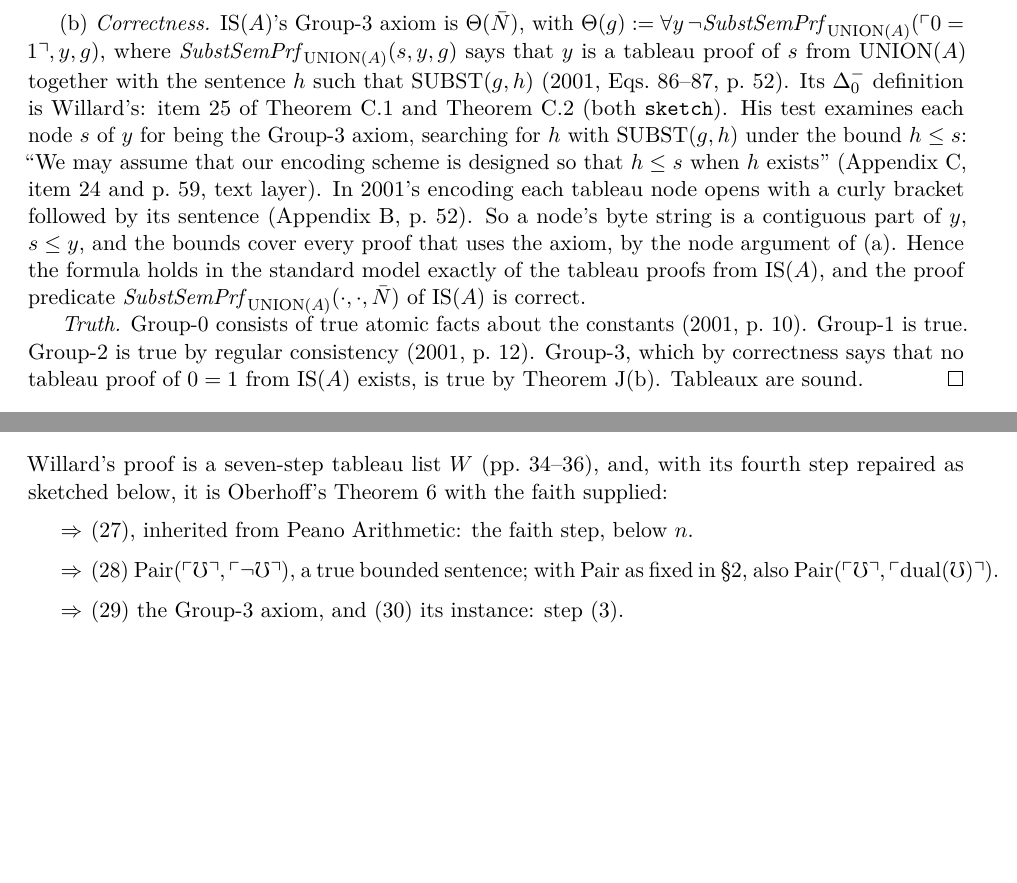
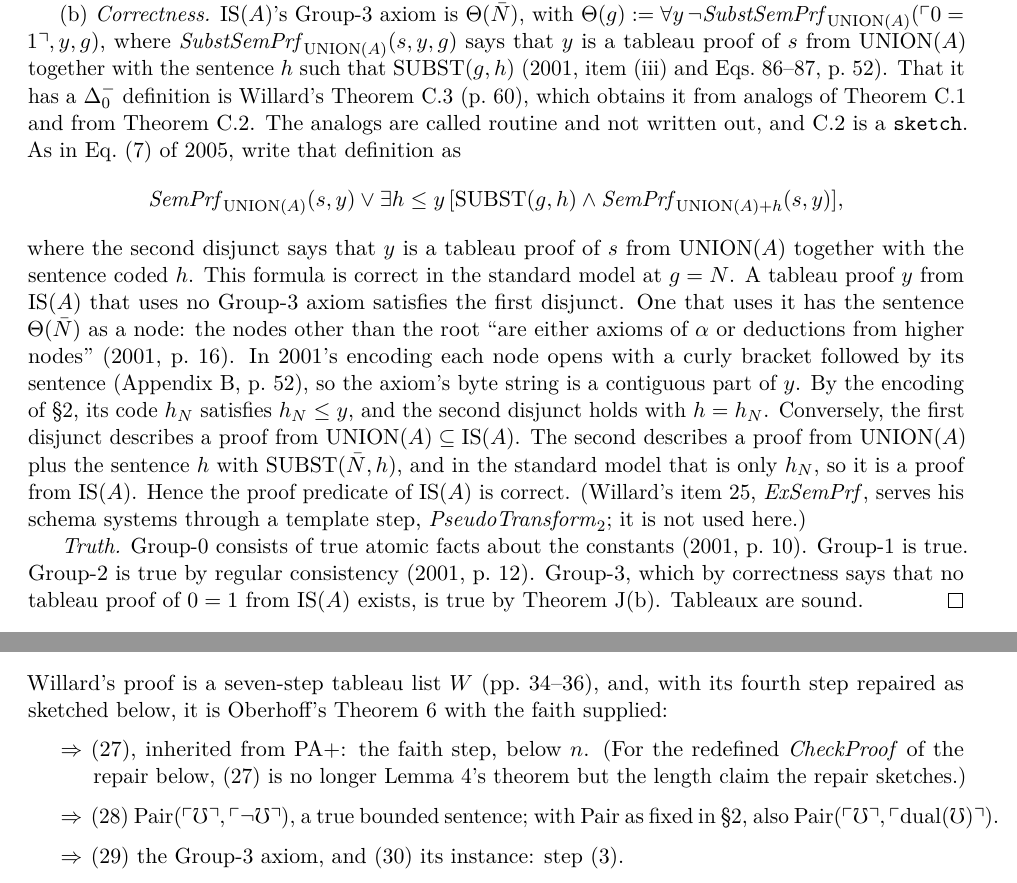
Before and after one commit to jpt4/sjas, a LaTeX paper (prose/self-justification-ex-machina/self-justification-ex-machina.tex): two parts of pages 13 and 18 of 29 before the commit and two parts of pages 13 and 19 of 29 after it, joined at a grey line, cut so that both start at the same text, the shorter picture padded with empty space. Compiled offline with pdfLaTeX.

Commit message:
Integrate the fifth adversarial review of Self-Justification Ex Machina
Revision 8. Correctness of the 2001 system's proof predicate is now
argued for SubstSemPrf itself, from Willard's Eqs. 86-87 and Theorem C.3,
by the node argument and its converse, instead of through his ExSemPrf
test. The linear-witness proof states its last two order facts, the
abstract's faith-step sentence names all of Proposition K's conditions,
and the Theorem 6 step list marks (27) as the sketched claim for the
redefined CheckProof.

Co-Authored-By: Claude Opus 5.5 <noreply@anthropic.com>

```diff
--- a/prose/self-justification-ex-machina/self-justification-ex-machina.tex
+++ b/prose/self-justification-ex-machina/self-justification-ex-machina.tex
@@ -1035,19 +1041,33 @@ under a sound $D$ are true.
 with $\Theta(g) := \forall y\, \neg\mathit{SubstSemPrf}_{\mathrm{UNION}(A)}(\gn{0=1},
 y, g)$, where $\mathit{SubstSemPrf}_{\mathrm{UNION}(A)}(s, y, g)$ says that $y$ is
 a tableau proof of $s$ from $\mathrm{UNION}(A)$ together with the sentence
-$h$ such that $\Subst(g, h)$ (2001, Eqs.~86--87, p.~52). Its $\Delta_0^-$
-definition is Willard's: item~25 of Theorem~C.1 and Theorem~C.2 (both
-\texttt{sketch}). His test examines each node $s$ of $y$ for being the
-Group-3 axiom, searching for $h$ with $\Subst(g,h)$ under the bound
-$h \le s$: ``We may assume that our encoding scheme is designed so that
-$h \le s$ when $h$ exists'' (Appendix~C, item~24 and p.~59, text layer). In
-2001's encoding each tableau node opens with a curly bracket followed by its
-sentence (Appendix~B, p.~52). So a node's byte string is a contiguous part
-of $y$, $s \le y$, and the bounds cover every proof that uses the axiom, by
-the node argument of~(a). Hence the formula holds in the
-standard model exactly of the tableau proofs from $\mathrm{IS}(A)$, and the
-proof predicate $\mathit{SubstSemPrf}_{\mathrm{UNION}(A)}(\cdot, \cdot,
-\bar N)$ of $\mathrm{IS}(A)$ is correct.
+$h$ such that $\Subst(g, h)$ (2001, item~(iii) and Eqs.~86--87, p.~52).
+That it has a $\Delta_0^-$ definition is Willard's Theorem~C.3 (p.~60),
+which obtains it from analogs of Theorem~C.1 and from Theorem~C.2. The
+analogs are called routine and not written out, and C.2 is a
+\texttt{sketch}. As in Eq.~(7) of 2005, write that definition as
+\[
+\mathit{SemPrf}_{\mathrm{UNION}(A)}(s, y) \vee \exists h \le y\,
+[\Subst(g, h) \wedge \mathit{SemPrf}_{\mathrm{UNION}(A) + h}(s, y)],
+\]
+where the second disjunct says that $y$ is a tableau proof of $s$ from
+$\mathrm{UNION}(A)$ together with the sentence coded $h$. This formula is
+correct in the standard model at $g = N$. A tableau proof $y$ from
+$\mathrm{IS}(A)$ that uses no Group-3 axiom satisfies the first disjunct.
+One that uses it has the sentence $\Theta(\bar N)$ as a node: the nodes
+other than the root ``are either axioms of $\alpha$ or deductions from higher
+nodes'' (2001, p.~16). In 2001's encoding each node opens
+with a curly bracket followed by its sentence (Appendix~B, p.~52), so the
+axiom's byte string is a contiguous part of $y$. By the encoding of
+\S\ref{sec:conventions}, its code $h_N$ satisfies $h_N \le y$, and the
+second disjunct holds with $h = h_N$. Conversely, the first disjunct
+describes a proof from $\mathrm{UNION}(A) \subseteq \mathrm{IS}(A)$. The
+second describes a proof from $\mathrm{UNION}(A)$ plus the sentence $h$ with
+$\Subst(\bar N, h)$, and in the standard model that is only $h_N$, so it is
+a proof from $\mathrm{IS}(A)$. Hence the proof predicate of $\mathrm{IS}(A)$
+is correct. (Willard's item~25, $\mathit{ExSemPrf}$, serves his schema
+systems through a template step, $\mathit{PseudoTransform}_2$; it is not used
+here.)
 
 \emph{Truth.} Group-0 consists of true atomic facts about the constants
 (2001, p.~10). Group-1 is true. Group-2 is true by regular consistency
@@ -1476,7 +1496,9 @@ its fourth step repaired as sketched below, it is Oberhoff's Theorem~6 with
 the faith supplied:
 
 \begin{topsteps}
-\item (27), inherited from Peano Arithmetic: the faith step, below $n$.
+\item (27), inherited from $\mathrm{PA}{+}$: the faith step, below $n$. (For
+  the redefined $\mathit{CheckProof}$ of the repair below, (27) is no longer
+  Lemma~4's theorem but the length claim the repair sketches.)
 \item (28) $\Pair(\gn{\Mho}, \gn{\neg\Mho})$, a true bounded sentence; with
   $\Pair$ as fixed in \S\ref{sec:conventions}, also
   $\Pair(\gn{\Mho}, \gn{\mathrm{dual}(\Mho)})$.
```
Also changed, not shown: LOG.md (+9 -0 lines), docs/log/2026-10-24-incompleteness-ex-machina-analysis.md (+16 -0 lines), prose/self-justification-ex-machina/self-justification-ex-machina.pdf, prose/self-justification-ex-machina/self-justification-ex-machina.tex (24 more changed lines).
